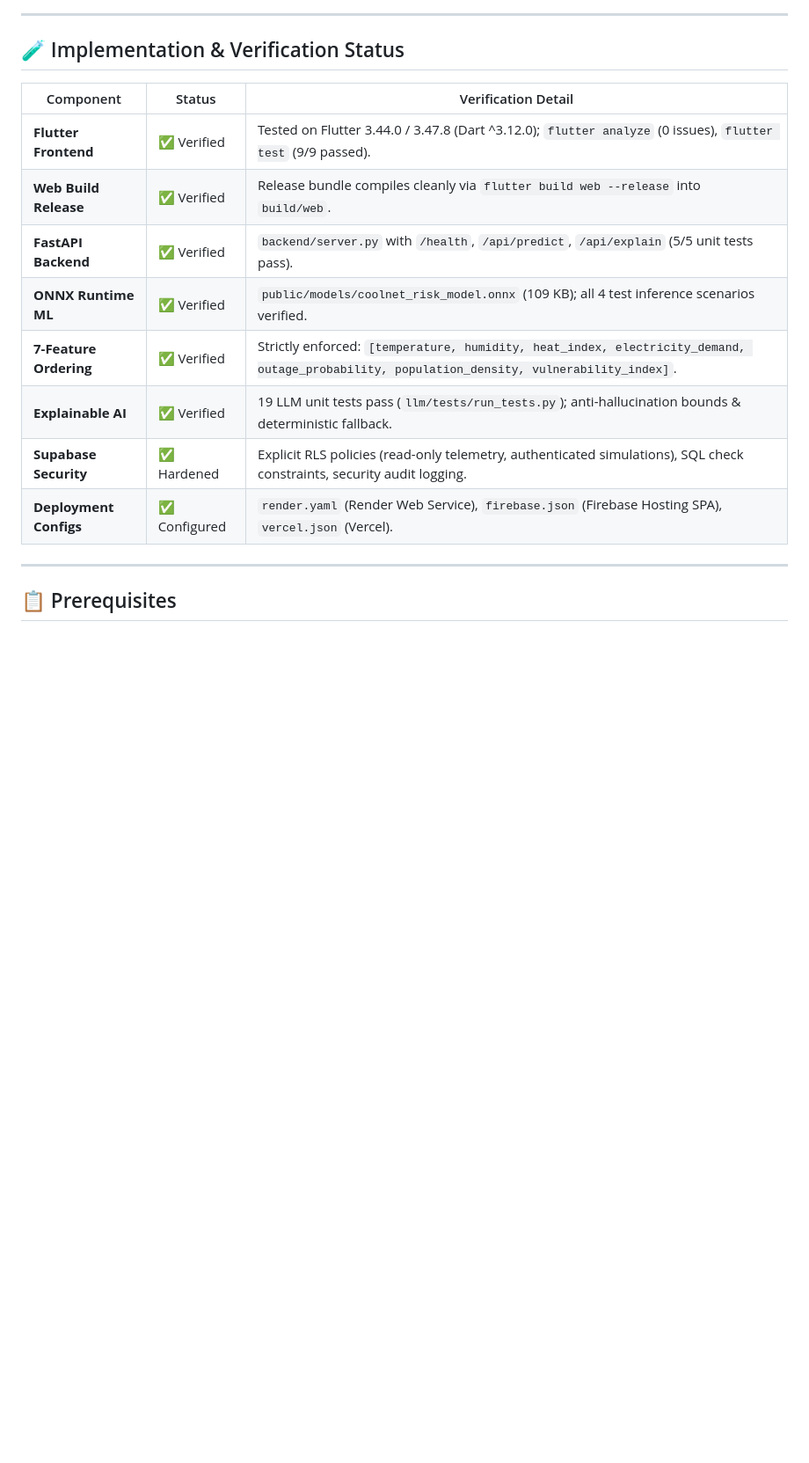
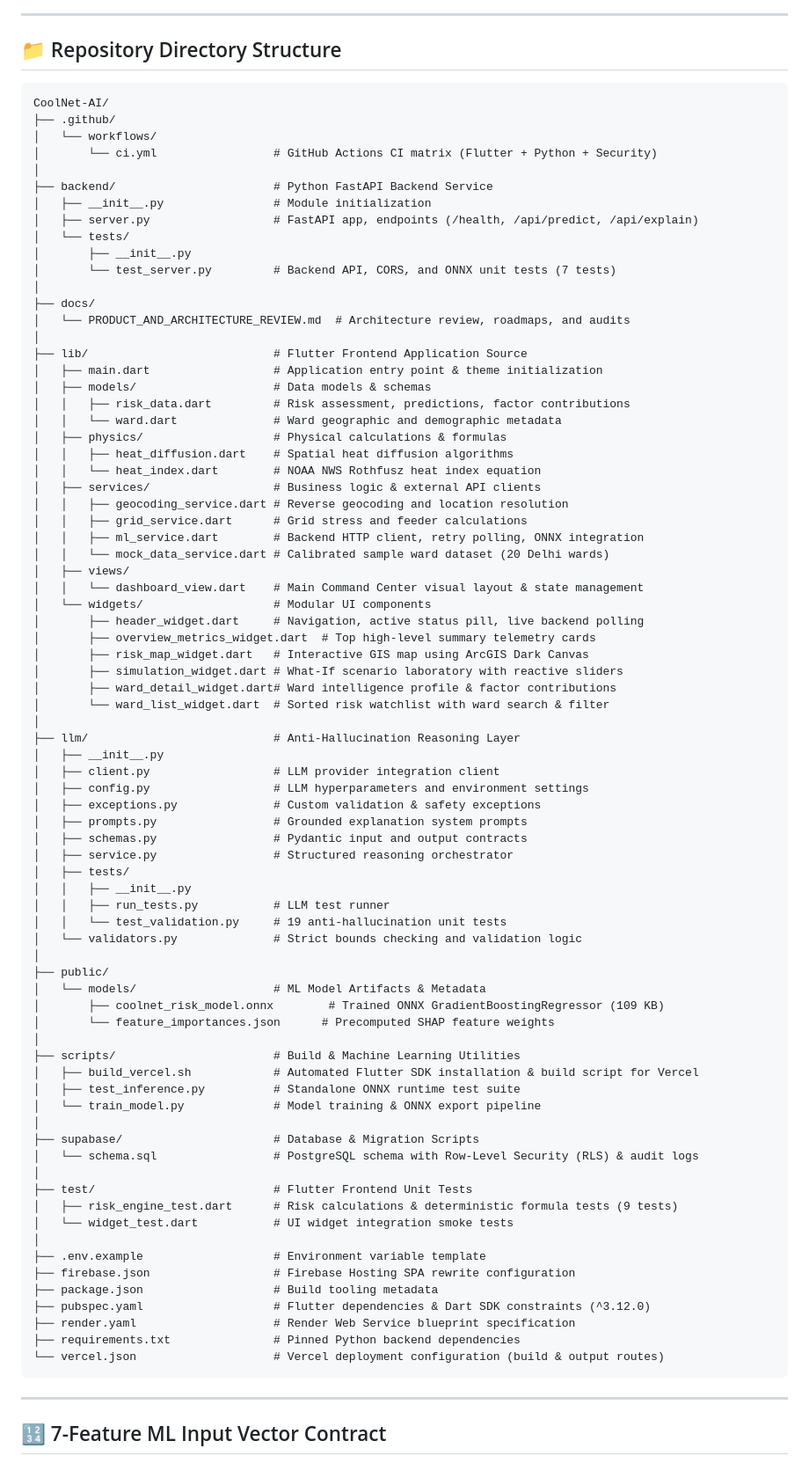
Before and after one commit to navneethvaradharaj11-dev/CoolNet-AI, a Markdown page: README.md, the part around one of its changes. Shown at 88% size. GitHub-like rendering; blank space fills up the shorter version.

Commit message:
docs: comprehensive README overhaul with exact project structure, architecture, and live deployment details

````diff
--- a/README.md
+++ b/README.md
@@ -48,20 +77,88 @@ flowchart TD
 
 ---
 
-## 🧪 Implementation & Verification Status
+## 📁 Repository Directory Structure
 
-| Component | Status | Verification Detail |
-|---|---|---|
-| **Flutter Frontend** | ✅ Verified | Tested on Flutter 3.44.0 / 3.47.8 (Dart ^3.12.0); `flutter analyze` (0 issues), `flutter test` (9/9 passed). |
-| **Web Build Release** | ✅ Verified | Release bundle compiles cleanly via `flutter build web --release` into `build/web`. |
-| **FastAPI Backend** | ✅ Verified | `backend/server.py` with `/health`, `/api/predict`, `/api/explain` (5/5 unit tests pass). |
-| **ONNX Runtime ML** | ✅ Verified | `public/models/coolnet_risk_model.onnx` (109 KB); all 4 test inference scenarios verified. |
-| **7-Feature Ordering** | ✅ Verified | Strictly enforced: `[temperature, humidity, heat_index, electricity_demand, outage_probability, population_density, vulnerability_index]`. |
-| **Explainable AI** | ✅ Verified | 19 LLM unit tests pass (`llm/tests/run_tests.py`); anti-hallucination bounds & deterministic fallback. |
-| **Supabase Security** | ✅ Hardened | Explicit RLS policies (read-only telemetry, authenticated simulations), SQL check constraints, security audit logging. |
-| **Deployment Configs** | ✅ Configured | `render.yaml` (Render Web Service), `firebase.json` (Firebase Hosting SPA), `vercel.json` (Vercel). |
+```
+CoolNet-AI/
+├── .github/
+│   └── workflows/
+│       └── ci.yml                 # GitHub Actions CI matrix (Flutter + Python + Security)
+│
+├── backend/                       # Python FastAPI Backend Service
+│   ├── __init__.py                # Module initialization
+│   ├── server.py                  # FastAPI app, endpoints (/health, /api/predict, /api/explain)
+│   └── tests/
+│       ├── __init__.py
+│       └── test_server.py         # Backend API, CORS, and ONNX unit tests (7 tests)
+│
+├── docs/
+│   └── PRODUCT_AND_ARCHITECTURE_REVIEW.md  # Architecture review, roadmaps, and audits
+│
+├── lib/                           # Flutter Frontend Application Source
+│   ├── main.dart                  # Application entry point & theme initialization
+│   ├── models/                    # Data models & schemas
+│   │   ├── risk_data.dart         # Risk assessment, predictions, factor contributions
+│   │   └── ward.dart              # Ward geographic and demographic metadata
+│   ├── physics/                   # Physical calculations & formulas
+│   │   ├── heat_diffusion.dart    # Spatial heat diffusion algorithms
+│   │   └── heat_index.dart        # NOAA NWS Rothfusz heat index equation
+│   ├── services/                  # Business logic & external API clients
+│   │   ├── geocoding_service.dart # Reverse geocoding and location resolution
+│   │   ├── grid_service.dart      # Grid stress and feeder calculations
+│   │   ├── ml_service.dart        # Backend HTTP client, retry polling, ONNX integration
+│   │   └── mock_data_service.dart # Calibrated sample ward dataset (20 Delhi wards)
+│   ├── views/
+│   │   └── dashboard_view.dart    # Main Command Center visual layout & state management
+│   └── widgets/                   # Modular UI components
+│       ├── header_widget.dart     # Navigation, active status pill, live backend polling
+│       ├── overview_metrics_widget.dart  # Top high-level summary telemetry cards
+│       ├── risk_map_widget.dart   # Interactive GIS map using ArcGIS Dark Canvas
+│       ├── simulation_widget.dart # What-If scenario laboratory with reactive sliders
+│       ├── ward_detail_widget.dart# Ward intelligence profile & factor contributions
+│       └── ward_list_widget.dart  # Sorted risk watchlist with ward search & filter
+│
+├── llm/                           # Anti-Hallucination Reasoning Layer
+│   ├── __init__.py
+│   ├── client.py                  # LLM provider integration client
+│   ├── config.py                  # LLM hyperparameters and environment settings
+│   ├── exceptions.py              # Custom validation & safety exceptions
+│   ├── prompts.py                 # Grounded explanation system prompts
+│   ├── schemas.py                 # Pydantic input and output contracts
+│   ├── service.py                 # Structured reasoning orchestrator
+│   ├── tests/
+│   │   ├── __init__.py
+│   │   ├── run_tests.py           # LLM test runner
+│   │   └── test_validation.py     # 19 anti-hallucination unit tests
+│   └── validators.py              # Strict bounds checking and validation logic
+│
+├── public/
+│   └── models/                    # ML Model Artifacts & Metadata
+│       ├── coolnet_risk_model.onnx        # Trained ONNX GradientBoostingRegressor (109 KB)
+│       └── feature_importances.json      # Precomputed SHAP feature weights
+│
+├── scripts/                       # Build & Machine Learning Utilities
+│   ├── build_vercel.sh            # Automated Flutter SDK installation & build script for Vercel
+│   ├── test_inference.py          # Standalone ONNX runtime test suite
+│   └── train_model.py             # Model training & ONNX export pipeline
+│
+├── supabase/                      # Database & Migration Scripts
+│   └── schema.sql                 # PostgreSQL schema with Row-Level Security (RLS) & audit logs
+│
+├── test/                          # Flutter Frontend Unit Tests
+│   ├── risk_engine_test.dart      # Risk calculations & deterministic formula tests (9 tests)
+│   └── widget_test.dart           # UI widget integration smoke tests
+│
+├── .env.example                   # Environment variable template
+├── firebase.json                  # Firebase Hosting SPA rewrite configuration
+├── package.json                   # Build tooling metadata
+├── pubspec.yaml                   # Flutter dependencies & Dart SDK constraints (^3.12.0)
+├── render.yaml                    # Render Web Service blueprint specification
+├── requirements.txt               # Pinned Python backend dependencies
+└── vercel.json                    # Vercel deployment configuration (build & output routes)
+```
 
 ---
 
-## 📋 Prerequisites
+## 🔢 7-Feature ML Input Vector Contract
 
````
Also changed, not shown: other parts of README.md (+108 -164 lines).
